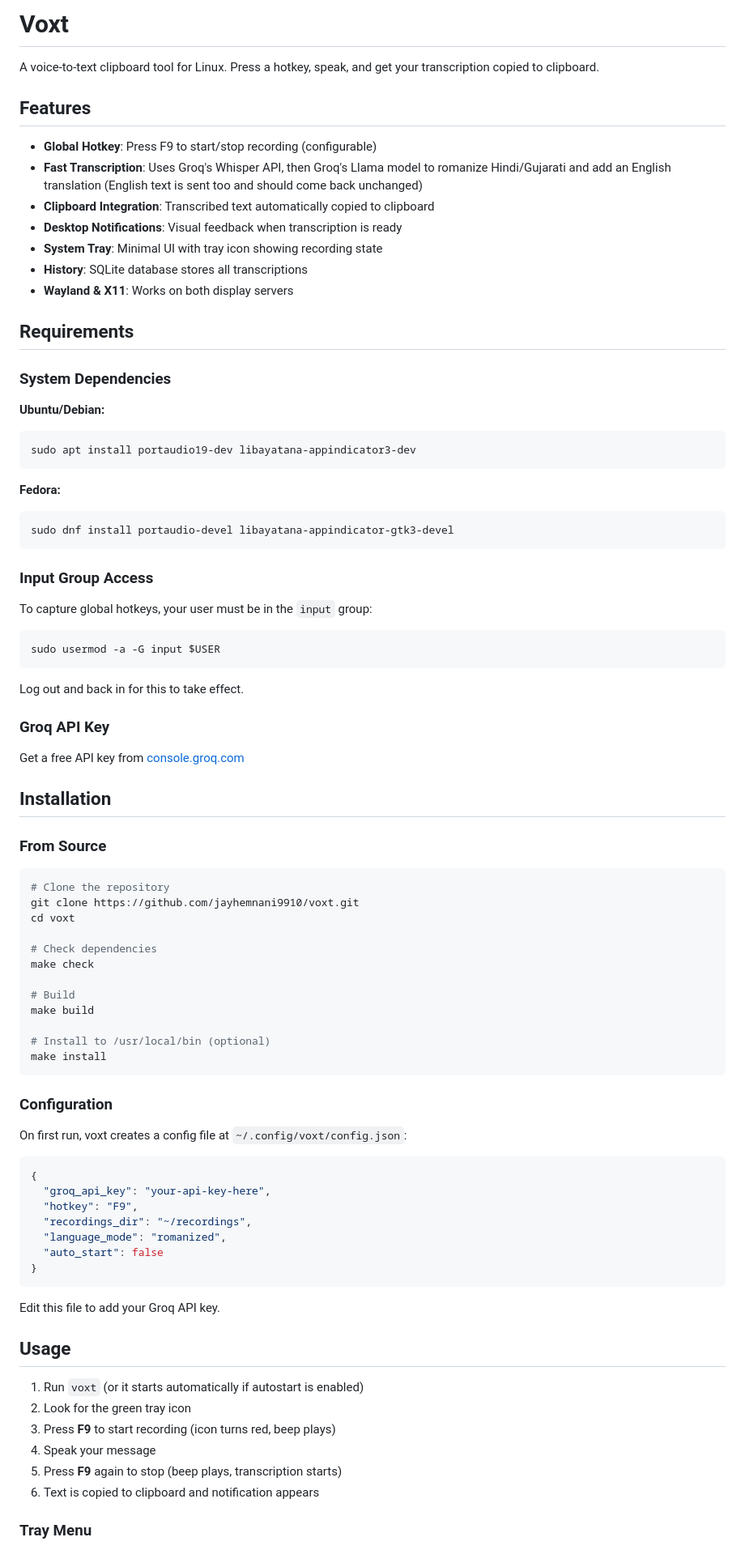
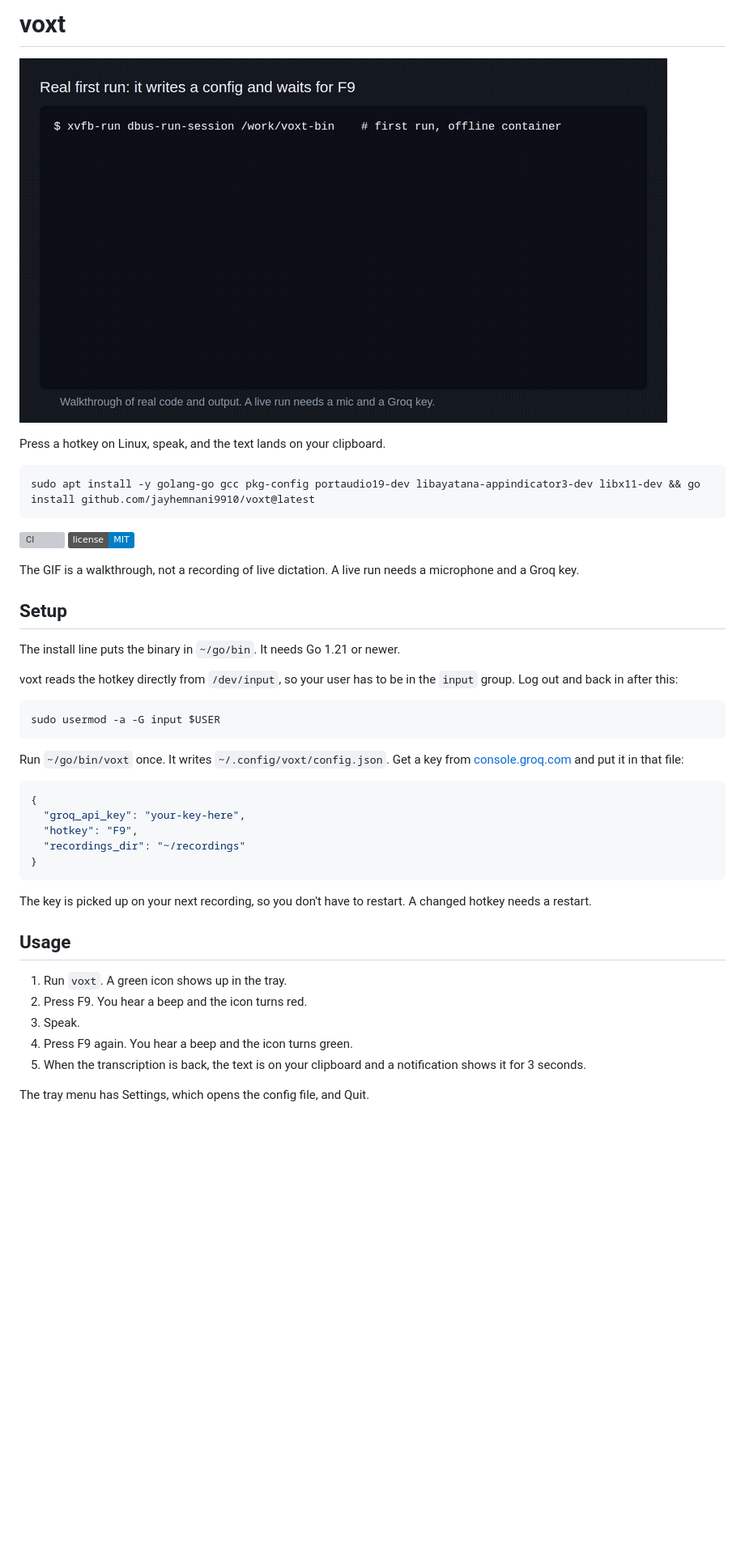
Before and after one commit to jayhemnani9910/voxt, a Markdown page: README.md, the part around one of its changes. Shown at 81% size. Drawn GitHub-style; pictures changed too: docs/demo.gif (added); badges without logos; blank space fills up the shorter version; grey boxes are pictures that could not be loaded.

Commit message:
Rewrite README and add a walkthrough GIF

````diff
--- a/README.md
+++ b/README.md
@@ -1,86 +1,47 @@
-# Voxt
+# voxt
 
-A voice-to-text clipboard tool for Linux. Press a hotkey, speak, and get your transcription copied to clipboard.
+![Walkthrough of voxt: a real first run in a container, the code path a recording takes, the Llama prompt examples, and the transcription tests passing against a fake Groq](docs/demo.gif)
 
-## Features
+Press a hotkey on Linux, speak, and the text lands on your clipboard.
 
-- **Global Hotkey**: Press F9 to start/stop recording (configurable)
-- **Fast Transcription**: Uses Groq's Whisper API, then Groq's Llama model to romanize Hindi/Gujarati and add an English translation (English text is sent too and should come back unchanged)
-- **Clipboard Integration**: Transcribed text automatically copied to clipboard
-- **Desktop Notifications**: Visual feedback when transcription is ready
-- **System Tray**: Minimal UI with tray icon showing recording state
-- **History**: SQLite database stores all transcriptions
-- **Wayland & X11**: Works on both display servers
-
-## Requirements
-
-### System Dependencies
-
-**Ubuntu/Debian:**
 ```bash
-sudo apt install portaudio19-dev libayatana-appindicator3-dev
+sudo apt install -y golang-go gcc pkg-config portaudio19-dev libayatana-appindicator3-dev libx11-dev && go install github.com/jayhemnani9910/voxt@latest
 ```
 
-**Fedora:**
-```bash
-sudo dnf install portaudio-devel libayatana-appindicator-gtk3-devel
-```
+[![CI](https://github.com/jayhemnani9910/voxt/actions/workflows/ci.yml/badge.svg?branch=master)](https://github.com/jayhemnani9910/voxt/actions/workflows/ci.yml)
+[![License: MIT](https://img.shields.io/badge/license-MIT-blue.svg)](LICENSE)
 
-### Input Group Access
+The GIF is a walkthrough, not a recording of live dictation. A live run needs a microphone and a Groq key.
 
-To capture global hotkeys, your user must be in the `input` group:
+## Setup
+
+The install line puts the binary in `~/go/bin`. It needs Go 1.21 or newer.
+
+voxt reads the hotkey directly from `/dev/input`, so your user has to be in the `input` group. Log out and back in after this:
+
 ```bash
 sudo usermod -a -G input $USER
 ```
-Log out and back in for this to take effect.
 
-### Groq API Key
-
-Get a free API key from [console.groq.com](https://console.groq.com)
-
-## Installation
-
-### From Source
-
-```bash
-# Clone the repository
-git clone https://github.com/jayhemnani9910/voxt.git
-cd voxt
-
-# Check dependencies
-make check
-
-# Build
-make build
-
-# Install to /usr/local/bin (optional)
-make install
-```
-
-### Configuration
-
-On first run, voxt creates a config file at `~/.config/voxt/config.json`:
+Run `~/go/bin/voxt` once. It writes `~/.config/voxt/config.json`. Get a key from [console.groq.com](https://console.groq.com) and put it in that file:
 
 ```json
 {
-  "groq_api_key": "your-api-key-here",
+  "groq_api_key": "your-key-here",
   "hotkey": "F9",
-  "recordings_dir": "~/recordings",
-  "language_mode": "romanized",
-  "auto_start": false
+  "recordings_dir": "~/recordings"
 }
 ```
 
-Edit this file to add your Groq API key.
+The key is picked up on your next recording, so you don't have to restart. A changed hotkey needs a restart.
 
 ## Usage
 
-1. Run `voxt` (or it starts automatically if autostart is enabled)
-2. Look for the green tray icon
-3. Press **F9** to start recording (icon turns red, beep plays)
-4. Speak your message
-5. Press **F9** again to stop (beep plays, transcription starts)
-6. Text is copied to clipboard and notification appears
+1. Run `voxt`. A green icon shows up in the tray.
+2. Press F9. You hear a beep and the icon turns red.
+3. Speak.
+4. Press F9 again. You hear a beep and the icon turns green.
+5. When the transcription is back, the text is on your clipboard and a notification shows it for 3 seconds.
 
-### Tray Menu
+The tray menu has Settings, which opens the config file, and Quit.
 
````
Also changed, not shown: other parts of README.md (+51 -23 lines).
